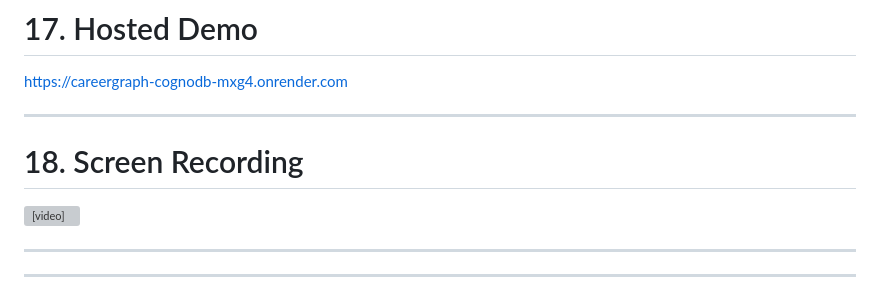
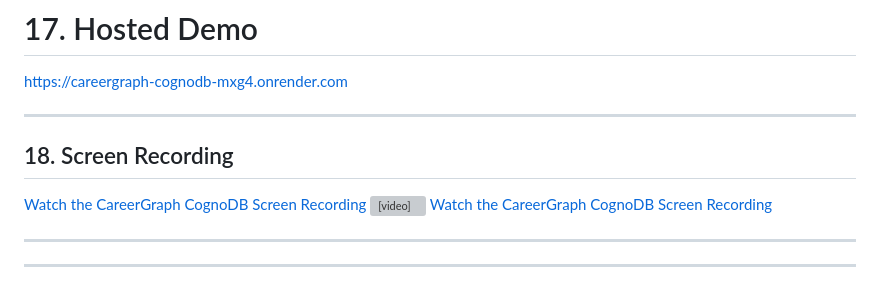
Before and after one commit to SirishaGundla/careergraph-cognodb, a Markdown page: README.md, the part around the change. GitHub-like rendering; grey boxes are pictures that could not be loaded.

Commit message:
Add screen recording to README

```diff
--- a/README.md
+++ b/README.md
@@ -634,10 +634,11 @@ http://127.0.0.1:5000/api/health
 https://careergraph-cognodb-mxg4.onrender.com
 
 ---
+## 18. Screen Recording
 
-# 18. Screen Recording
-
+[Watch the CareerGraph CognoDB Screen Recording](./cognoDB.mp4)
 <video controls src="cognoDB.mp4" title="Title"></video>
+[Watch the CareerGraph CognoDB Screen Recording](./cognoDB.mp4)
 
 ---
 
```
